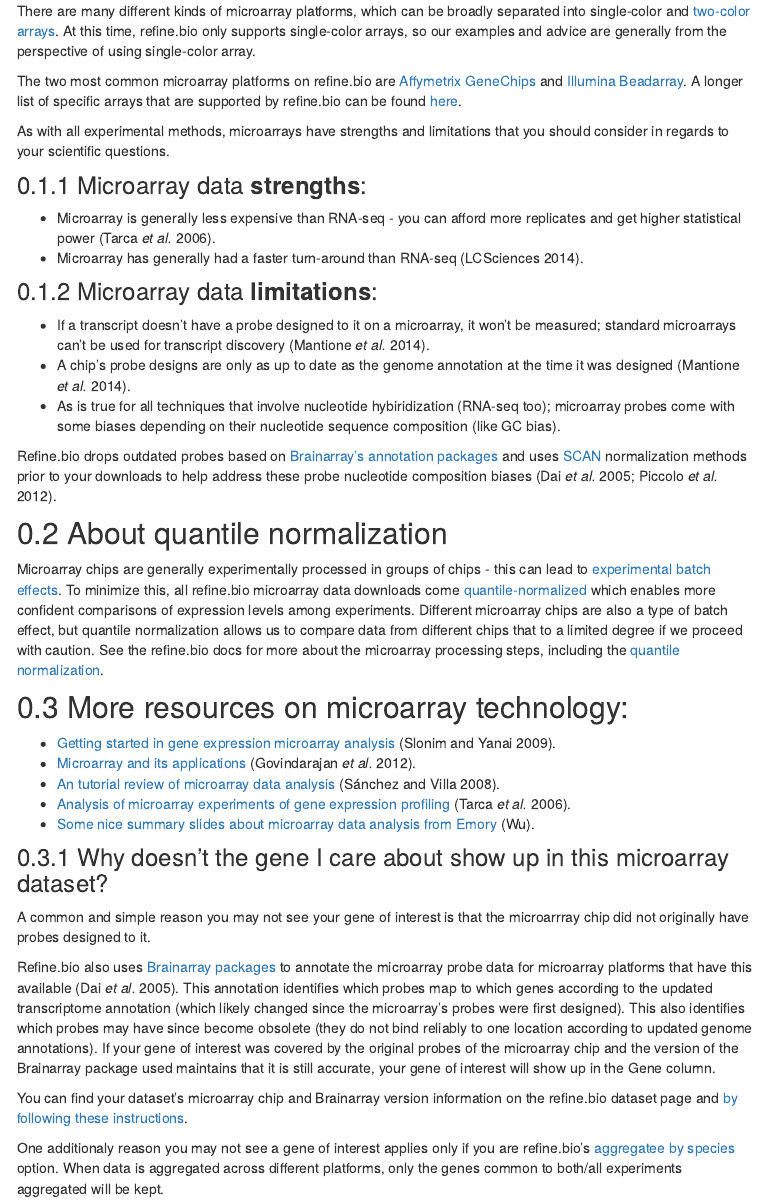
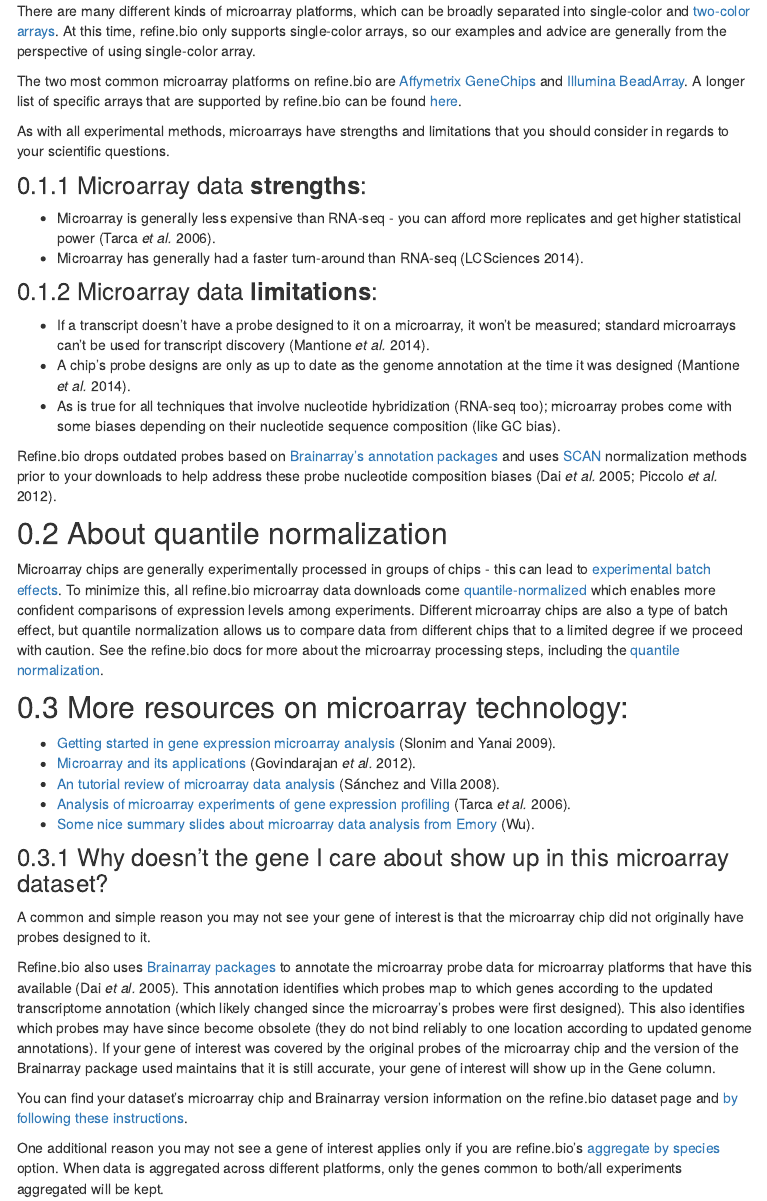
Before and after one commit to AlexsLemonade/refinebio-examples, an R Markdown document (02-microarray/00-intro-to-microarray.Rmd): the page in a window 1100 px wide, from 820 px down. The pictures show the output file 02-microarray/00-intro-to-microarray.html that the author committed with the source, opened offline; menus at the side of the page are left out.

Commit message:
Spell check and re-render!

```diff
--- a/02-microarray/00-intro-to-microarray.Rmd
+++ b/02-microarray/00-intro-to-microarray.Rmd
@@ -38,7 +38,7 @@ The fluorescence intensity indicates the number of labeled fragments bound and t
 There are many different kinds of microarray platforms, which can be broadly separated into single-color and [two-color arrays](https://www.ebi.ac.uk/training/online/course/functional-genomics-ii-common-technologies-and-data-analysis-methods/microarrays).
 At this time, refine.bio only supports single-color arrays, so our examples and advice are generally from the perspective of using single-color array.
 
-The two most common microarray platforms on refine.bio are [Affymetrix GeneChips](https://www.thermofisher.com/us/en/home/life-science/microarray-analysis/transcriptome-profiling-microarrays.html) and [Illumina Beadarray](https://www.illumina.com/documents/products/datasheets/datasheet_gene_exp_analysis.pdf).
+The two most common microarray platforms on refine.bio are [Affymetrix GeneChips](https://www.thermofisher.com/us/en/home/life-science/microarray-analysis/transcriptome-profiling-microarrays.html) and [Illumina BeadArray](https://www.illumina.com/documents/products/datasheets/datasheet_gene_exp_analysis.pdf).
 A longer list of specific arrays that are supported by refine.bio can be found [here](https://github.com/AlexsLemonade/refinebio/blob/dev/config/supported_microarray_platforms.csv).
 
 As with all experimental methods, microarrays have strengths and limitations that you should consider in regards to your scientific questions.
@@ -52,7 +52,7 @@ As with all experimental methods, microarrays have strengths and limitations tha
 
 - If a transcript doesn't have a probe designed to it on a microarray, it won't be measured; standard microarrays can't be used for transcript discovery [@Mantione2014].
 - A chip's probe designs are only as up to date as the genome annotation at the time it was designed [@Mantione2014].
-- As is true for all techniques that involve nucleotide hybiridization (RNA-seq too); microarray probes come with some biases depending on their nucleotide sequence composition (like GC bias).
+- As is true for all techniques that involve nucleotide hybridization (RNA-seq too); microarray probes come with some biases depending on their nucleotide sequence composition (like GC bias).
 
 Refine.bio drops outdated probes based on [Brainarray’s annotation packages](http://brainarray.mbni.med.umich.edu/Brainarray/Database/CustomCDF/) and uses [SCAN](https://www.ncbi.nlm.nih.gov/pmc/articles/PMC3508193/pdf/nihms401888.pdf) normalization methods prior to your downloads to help address these probe nucleotide composition biases [@Dai2005; @Piccolo2012].
 
@@ -73,7 +73,7 @@ See the refine.bio docs for more about the microarray processing steps, includin
 
 ### Why doesn't the gene I care about show up in this microarray dataset?
 
-A common and simple reason you may not see your gene of interest is that the microarrray chip did not originally have probes designed to it.
+A common and simple reason you may not see your gene of interest is that the microarray chip did not originally have probes designed to it.
 
 Refine.bio also uses [Brainarray packages](http://brainarray.mbni.med.umich.edu/Brainarray/Database/CustomCDF/) to annotate the microarray probe data for microarray platforms that have this available [@Dai2005].
 This annotation identifies which probes map to which genes according to the updated transcriptome annotation (which likely changed since the microarray’s probes were first designed).
@@ -82,7 +82,7 @@ If your gene of interest was covered by the original probes of the microarray ch
 
 You can find your dataset’s microarray chip and Brainarray version information on the refine.bio dataset page and [by following these instructions](TODO: Put link to refine.bio docs FAQ when https://github.com/AlexsLemonade/refinebio-docs/issues/137 is addressed).
 
-One additionaly reason you may not see a gene of interest applies only if you are refine.bio's [aggregatee by species](https://docs.refine.bio/en/latest/main_text.html#aggregations) option.
+One additional reason you may not see a gene of interest applies only if you are refine.bio's [aggregate by species](https://docs.refine.bio/en/latest/main_text.html#aggregations) option.
 When data is aggregated across different platforms, only the genes common to both/all experiments aggregated will be kept.
 
 ## References
--- a/components/dictionary.txt
+++ b/components/dictionary.txt
@@ -8,8 +8,10 @@ Azacytidine
 arounds
 Baumer
 Benjamini
+BeadArray
 bioconductor
 bioinformatics
+Brainarray
 Brems
 CCDL
 CCDL's
@@ -47,6 +49,7 @@ FACS
 functionalize
 FPKM
 GEne
+GeneChips
 generalizable
 ggplot
 GitHub
@@ -65,6 +68,7 @@ Illumina
 IRF
 isoform
 isoforms
+jitter
 JPEG
 KEGG
 limma
```
Also changed, not shown: 02-microarray/00-intro-to-microarray.html.
